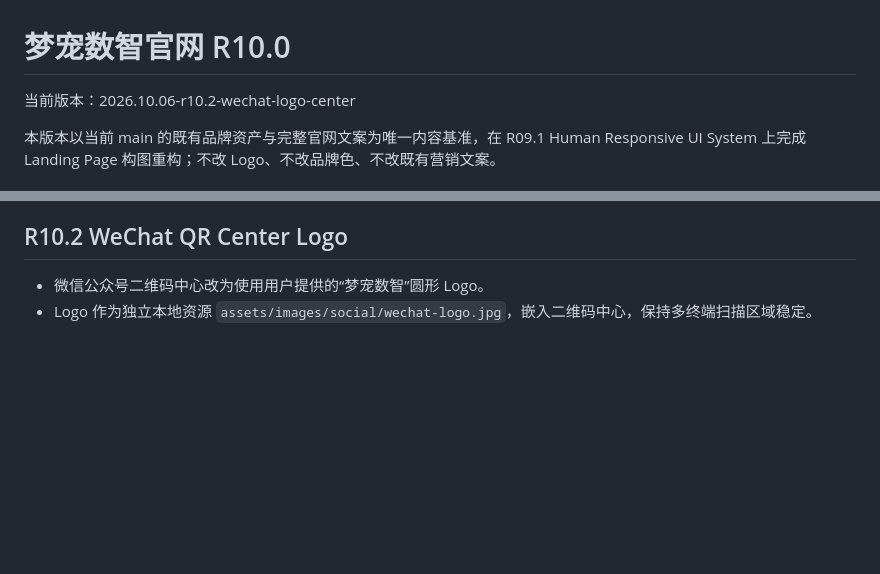
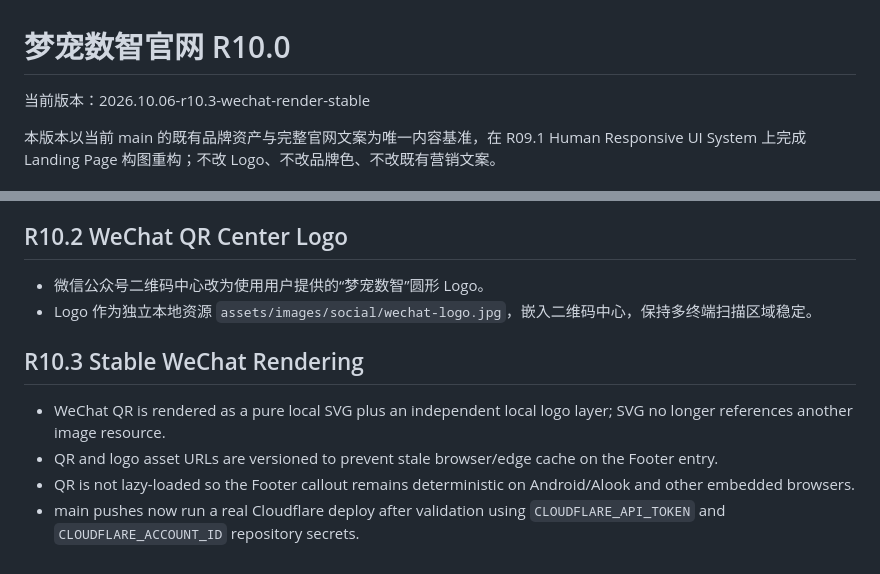
Before and after one commit to cashen/pets, a Markdown page: README.md, 2 parts joined by grey strips. Drawn GitHub-style; blank space fills up the shorter version.

Commit message:
docs: record R10.3 stable WeChat deployment

```diff
--- a/README.md
+++ b/README.md
@@ -1,5 +1,5 @@
 # 梦宠数智官网 R10.0
-当前版本：2026.10.06-r10.2-wechat-logo-center
+当前版本：2026.10.06-r10.3-wechat-render-stable
 
 本版本以当前 main 的既有品牌资产与完整官网文案为唯一内容基准，在 R09.1 Human Responsive UI System 上完成 Landing Page 构图重构；不改 Logo、不改品牌色、不改既有营销文案。
 
@@ -68,3 +68,10 @@ Eco 使用完整的命名网格区域契约：Tablet 为“中心平台 + 两列
 
 - 微信公众号二维码中心改为使用用户提供的“梦宠数智”圆形 Logo。
 - Logo 作为独立本地资源 `assets/images/social/wechat-logo.jpg`，嵌入二维码中心，保持多终端扫描区域稳定。
+
+## R10.3 Stable WeChat Rendering
+
+- WeChat QR is rendered as a pure local SVG plus an independent local logo layer; SVG no longer references another image resource.
+- QR and logo asset URLs are versioned to prevent stale browser/edge cache on the Footer entry.
+- QR is not lazy-loaded so the Footer callout remains deterministic on Android/Alook and other embedded browsers.
+- main pushes now run a real Cloudflare deploy after validation using `CLOUDFLARE_API_TOKEN` and `CLOUDFLARE_ACCOUNT_ID` repository secrets.
```
